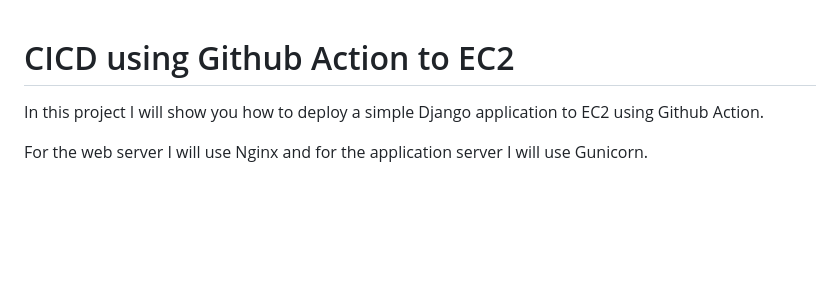
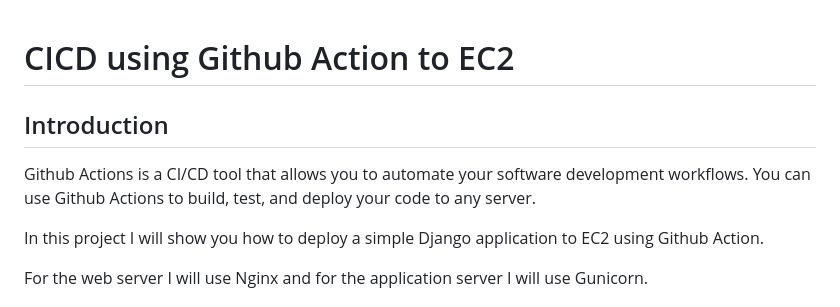
Before and after one commit to CyrusNchege/AWS-devops-100-day-challenge, a Markdown page: Day-9-CICD-Using-Github-Action-To-EC2/Readme.md, the part around the change. Drawn GitHub-style; blank space fills up the shorter version.

Commit message:
Docs: Add explanation of github action

```diff
--- a/Day-9-CICD-Using-Github-Action-To-EC2/Readme.md
+++ b/Day-9-CICD-Using-Github-Action-To-EC2/Readme.md
@@ -1,4 +1,8 @@
 #  CICD using Github Action to EC2
+
+## Introduction
+Github Actions is a CI/CD tool that allows you to automate your software development workflows. You can use Github Actions to build, test, and deploy your code to any server.
+
 
 In this project I will show you how to deploy a simple Django application to EC2 using Github Action.
 
```
